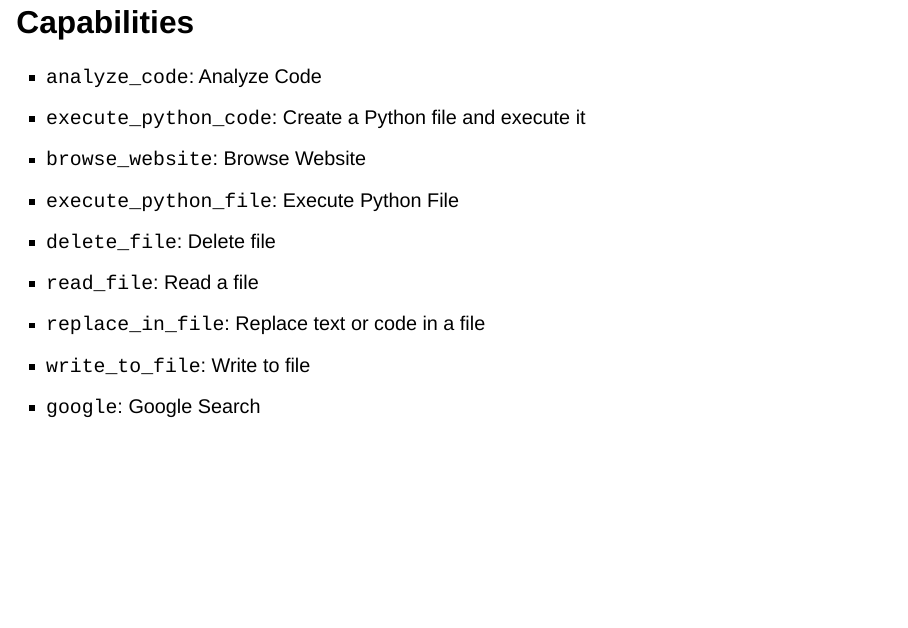
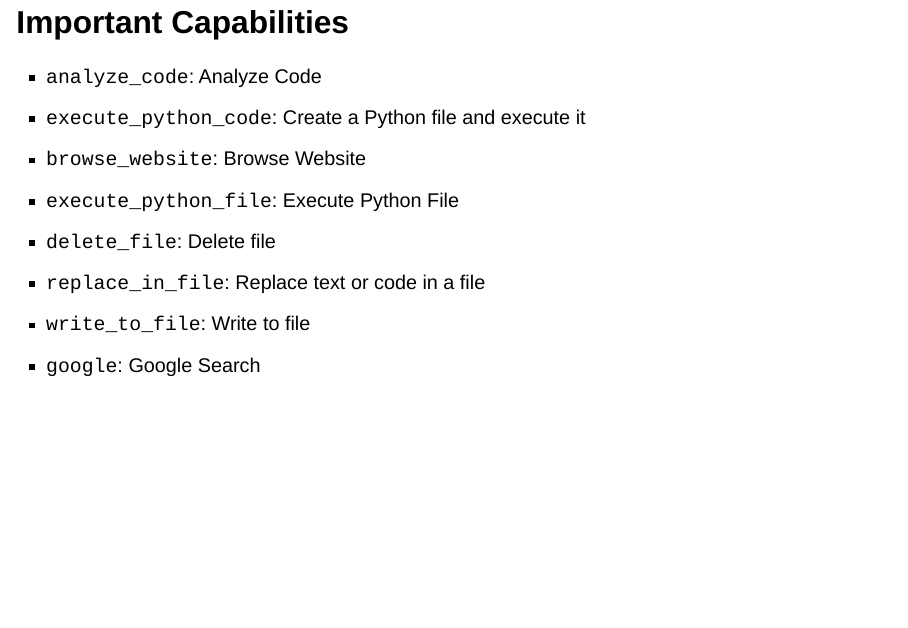
Before and after one commit to devinat1/slides, a Quarto document (autogpt.qmd): page 5 of 14. Rendered offline with R 4.5, knitr and Pandoc in place of Quarto, with nearby package versions; drawn as Slidy slides in place of the format the file asks for.

Commit message:
Working autogpt qmd file

```diff
--- a/autogpt.qmd
+++ b/autogpt.qmd
@@ -30,13 +30,12 @@ slide-number: c/t
 	- This is known as "remote code execution".
 :::
 
-## Capabilities
+## Important Capabilities
 - `analyze_code`: Analyze Code
 - `execute_python_code`: Create a Python file and execute it
 - `browse_website`: Browse Website
 - `execute_python_file`: Execute Python File
 - `delete_file`: Delete file
-- `read_file`: Read a file
 - `replace_in_file`: Replace text or code in a file
 - `write_to_file`: Write to file
 - `google`: Google Search
```
Also changed, not shown: autogpt.qmd (3 more changed lines).
